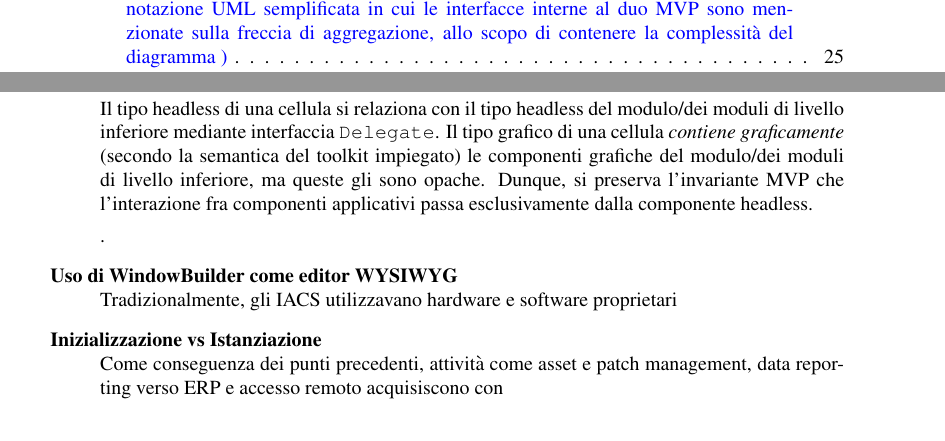
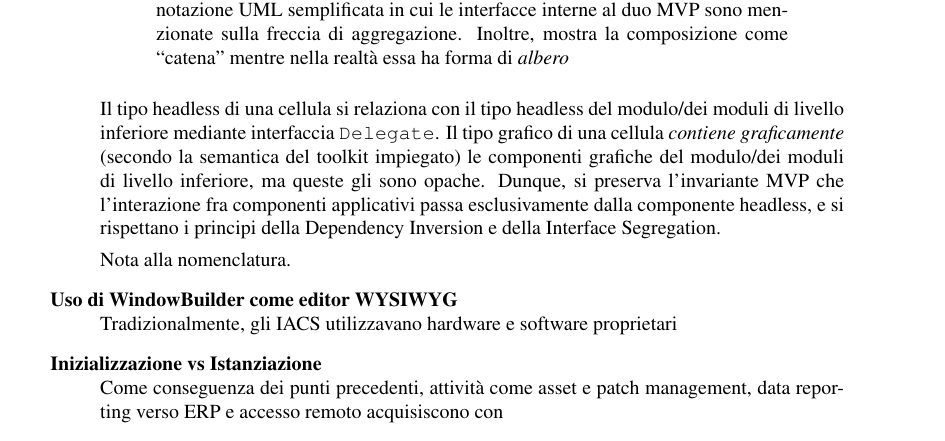
Before and after one commit to andbarbs/fantacalcio, a LaTeX document (Relazione/main.tex, which reads Relazione/Part/Implementazione.tex): two parts of pages 2 and 24 of 44 before the commit and part of page 25 of 44 after it, the two joined at a grey line, cut so that both start at the same text. Compiled offline with pdfLaTeX.

Commit message:
migliorata gestione figura composizione GUI

```diff
--- a/Relazione/Part/Implementazione.tex
+++ b/Relazione/Part/Implementazione.tex
@@ -189,2 +184,0 @@ Nel corso
-		      \label{fig:guiLayering}
-	      \end{figure}
@@ -191,2 +190,4 @@ Nel corso
 
-	      Il tipo headless di una cellula si relaziona con il tipo headless del modulo/dei moduli di livello inferiore mediante interfaccia \texttt{Delegate}. Il tipo grafico di una cellula \emph{contiene graficamente} (secondo la semantica del toolkit impiegato) le componenti grafiche del modulo/dei moduli di livello inferiore, ma queste gli sono opache. Dunque, si preserva l'invariante MVP che l'interazione fra componenti applicativi passa esclusivamente dalla componente headless.
+                  % Added hypcap=false to silence the hyperref warning
+                  \captionsetup{width=0.85\linewidth, justification=justified, hypcap=false}
+		          \captionof{figure}[Schema di composizione dei moduli grafici]{Schema di composizione dei moduli grafici (UML semplificato) \smallskip \newline Allo scopo di contenere la complessità del diagramma, lo schema segue una notazione UML semplificata in cui le interfacce interne al duo MVP sono menzionate sulla freccia di aggregazione. Inoltre, mostra la composizione come ``catena'' mentre nella realtà essa ha forma di \emph{albero}}
@@ -193 +197,4 @@ Nel corso
 
+	      Il tipo headless di una cellula si relaziona con il tipo headless del modulo/dei moduli di livello inferiore mediante interfaccia \texttt{Delegate}. Il tipo grafico di una cellula \emph{contiene graficamente} (secondo la semantica del toolkit impiegato) le componenti grafiche del modulo/dei moduli di livello inferiore, ma queste gli sono opache. Dunque, si preserva l'invariante MVP che l'interazione fra componenti applicativi passa esclusivamente dalla componente headless, e si rispettano i principi della Dependency Inversion e della Interface Segregation.
+
+		  Nota alla nomenclatura.
--- a/Relazione/main.tex
+++ b/Relazione/main.tex
@@ -36,6 +36,7 @@
 \usepackage{listings, xcolor}
 
 \usepackage{enumitem} % for lists with titled items
+\usepackage{caption}
 
 \lstset{
 tabsize = 4, %% set tab space width
```
Also changed, not shown: Relazione/Part/Implementazione.tex (13 more changed lines).
